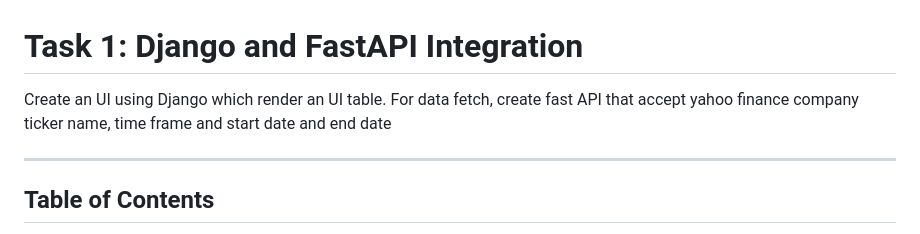
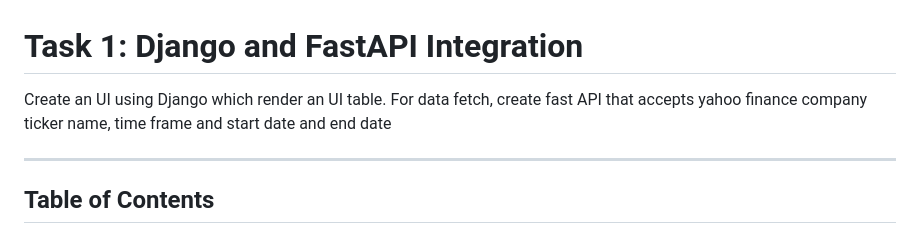
Before and after one commit to PriyankaAnantha/Logs, a Markdown page: README.md, the part around the change. Rendered like a GitHub page.

```diff
--- a/README.md
+++ b/README.md
@@ -1,6 +1,6 @@
 # Task 1: Django and FastAPI Integration
 Create an UI using Django which render an UI table.
-For data fetch, create fast API that accept yahoo finance company ticker name, time frame and start date and end date
+For data fetch, create fast API that accepts yahoo finance company ticker name, time frame and start date and end date
 
 ---
 ## Table of Contents
```
